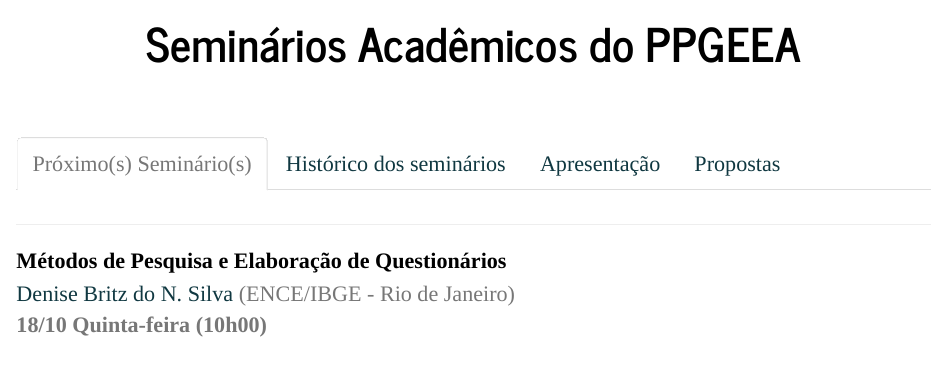
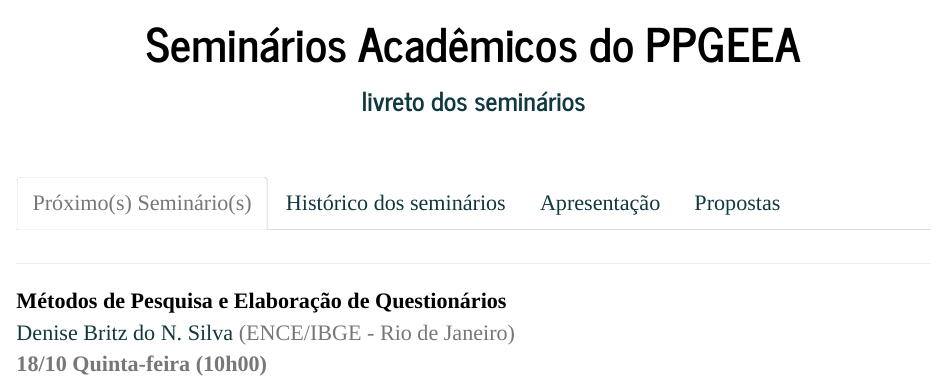
Before and after one commit to esalq-ppgeea/discentes, an R Markdown document (seminars.Rmd): the page in a window 1100 px wide, from 300 px down. Rendered offline with R 4.5, knitr and Pandoc, with nearby package versions.

Commit message:
Adiciona link para o livreto

```diff
--- a/seminars.Rmd
+++ b/seminars.Rmd
@@ -1,5 +1,6 @@
 ---
 title: Seminários Acadêmicos do PPGEEA
+date: '[livreto dos seminários](./docs/seminars2018.pdf)'
 ---
 
 ## ## {.tabset}
```
